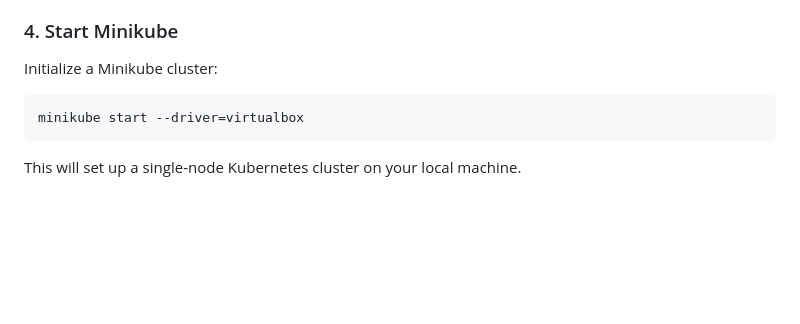
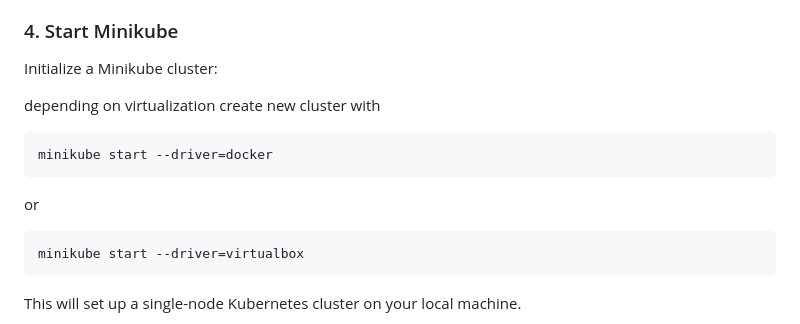
Before and after one commit to digital-cube/docker-test-app, a Markdown page: README.md, the part around the change. Rendered like a GitHub page; blank space fills up the shorter version.

````diff
--- a/README.md
+++ b/README.md
@@ -257,6 +257,11 @@ kubectl version --client
 
 Initialize a Minikube cluster:
 
+depending on virtualization create new cluster with
+```bash
+minikube start --driver=docker
+```
+or
 ```bash
 minikube start --driver=virtualbox
 ```
````
